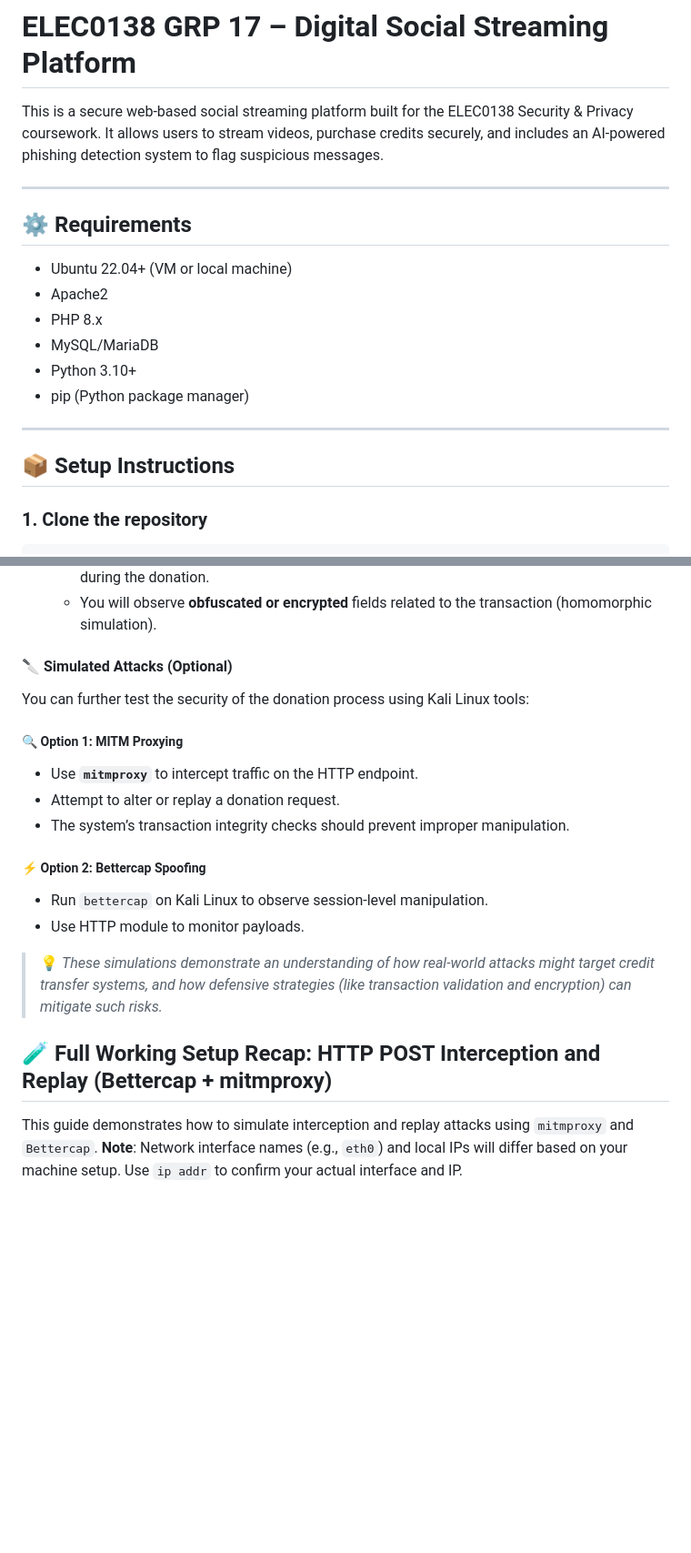
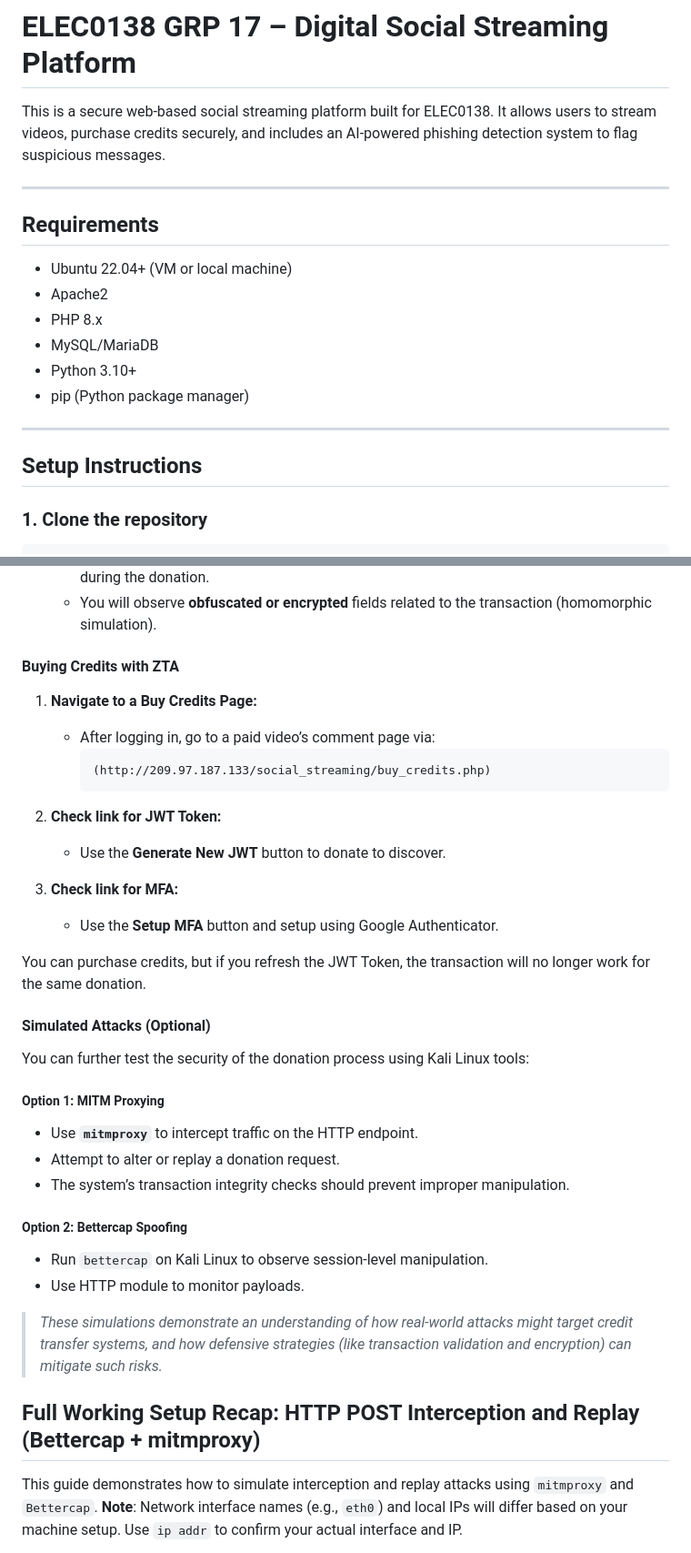
Before and after one commit to Abid-07/elec0138-grp17-social-streaming, a Markdown page: README.md, 2 parts joined by grey strips. Shown at 91% size. Rendered like a GitHub page; blank space fills up the shorter version.

````diff
--- a/README.md
+++ b/README.md
@@ -1,10 +1,10 @@
 # ELEC0138 GRP 17 – Digital Social Streaming Platform
 
-This is a secure web-based social streaming platform built for the ELEC0138 Security & Privacy coursework. It allows users to stream videos, purchase credits securely, and includes an AI-powered phishing detection system to flag suspicious messages.
+This is a secure web-based social streaming platform built for ELEC0138. It allows users to stream videos, purchase credits securely, and includes an AI-powered phishing detection system to flag suspicious messages.
 
 ---
 
-## ⚙️ Requirements
+## Requirements
 
 - Ubuntu 22.04+ (VM or local machine)
 - Apache2
@@ -15,7 +15,7 @@ This is a secure web-based social streaming platform built for the ELEC0138 Secu
 
 ---
 
-## 📦 Setup Instructions
+## Setup Instructions
 
 ### 1. Clone the repository
 
@@ -190,23 +190,40 @@ Note: Aside from loopback mode on Wireshark, Kali Linux will not detect localhos
    - Look for the `POST` request to `video_comments.php` and examine the form data submitted during the donation.
    - You will observe **obfuscated or encrypted** fields related to the transaction (homomorphic simulation).
 
-#### 🔪 Simulated Attacks (Optional)
+#### Buying Credits with ZTA
+
+1. **Navigate to a Buy Credits Page:**
+   - After logging in, go to a paid video’s comment page via:
+     ```
+     (http://209.97.187.133/social_streaming/buy_credits.php)
+     ```
+
+2. **Check link for JWT Token:**
+   - Use the **Generate New JWT** button to donate to discover.
+
+
+4. **Check link for MFA:**
+   - Use the **Setup MFA** button and setup using Google Authenticator.
+
+You can purchase credits, but if you refresh the JWT Token, the transaction will no longer work for the same donation.
+
+#### Simulated Attacks (Optional)
 
 You can further test the security of the donation process using Kali Linux tools:
 
-##### 🔍 Option 1: MITM Proxying
+##### Option 1: MITM Proxying
 - Use **`mitmproxy`** to intercept traffic on the HTTP endpoint.
 - Attempt to alter or replay a donation request.
 - The system’s transaction integrity checks should prevent improper manipulation.
 
-##### ⚡ Option 2: Bettercap Spoofing
+##### Option 2: Bettercap Spoofing
 - Run `bettercap` on Kali Linux to observe session-level manipulation.
 - Use HTTP module to monitor payloads.
 
-> 💡 _These simulations demonstrate an understanding of how real-world attacks might target credit transfer systems, and how defensive strategies (like transaction validation and encryption) can mitigate such risks._
+>  _These simulations demonstrate an understanding of how real-world attacks might target credit transfer systems, and how defensive strategies (like transaction validation and encryption) can mitigate such risks._
 
 
-## 🧪 Full Working Setup Recap: HTTP POST Interception and Replay (Bettercap + mitmproxy)
+## Full Working Setup Recap: HTTP POST Interception and Replay (Bettercap + mitmproxy)
 
 This guide demonstrates how to simulate interception and replay attacks using `mitmproxy` and `Bettercap`. **Note**: Network interface names (e.g., `eth0`) and local IPs will differ based on your machine setup. Use `ip addr` to confirm your actual interface and IP.
 
````
Also changed, not shown: other parts of README.md (+25 -25 lines).
